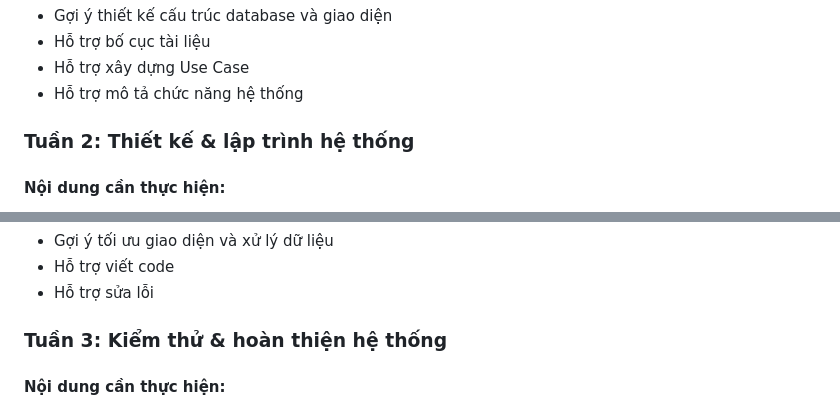
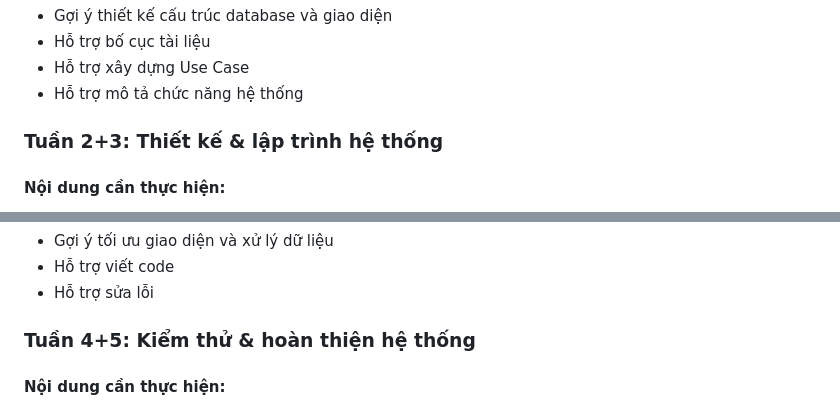
Before and after one commit to kanhuyenguyen/quan-ly-tai-san-thiet-bi-cho-doanh-nghiep, a Markdown page: PLAN.md, 2 parts joined by grey strips. Drawn GitHub-style.

```diff
--- a/PLAN.md
+++ b/PLAN.md
@@ -65,7 +65,7 @@ Hệ thống cho phép người dùng:
 - Hỗ trợ bố cục tài liệu
 - Hỗ trợ xây dựng Use Case
 - Hỗ trợ mô tả chức năng hệ thống
-### Tuần 2: Thiết kế & lập trình hệ thống
+### Tuần 2+3: Thiết kế & lập trình hệ thống
 #### Nội dung cần thực hiện:
 - Bổ sung + hoàn thiện phần database
 - Kết nối SQL Server với Python
@@ -83,7 +83,7 @@ Hệ thống cho phép người dùng:
 - Gợi ý tối ưu giao diện và xử lý dữ liệu
 - Hỗ trợ viết code
 - Hỗ trợ sửa lỗi
-### Tuần 3: Kiểm thử & hoàn thiện hệ thống
+### Tuần 4+5: Kiểm thử & hoàn thiện hệ thống
 #### Nội dung cần thực hiện:
 - Kiểm tra các chức năng hệ thống
 - Kiểm tra phân
```
